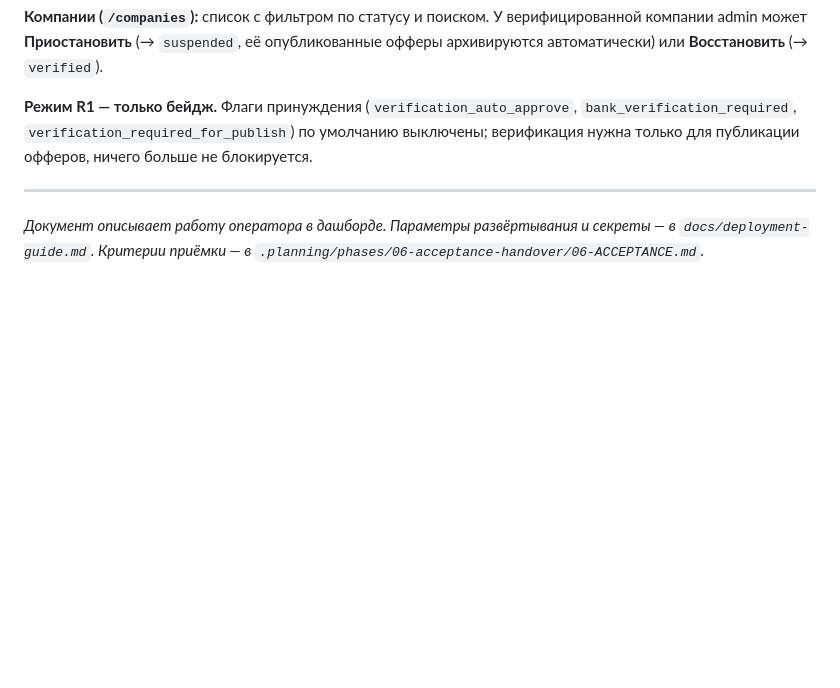
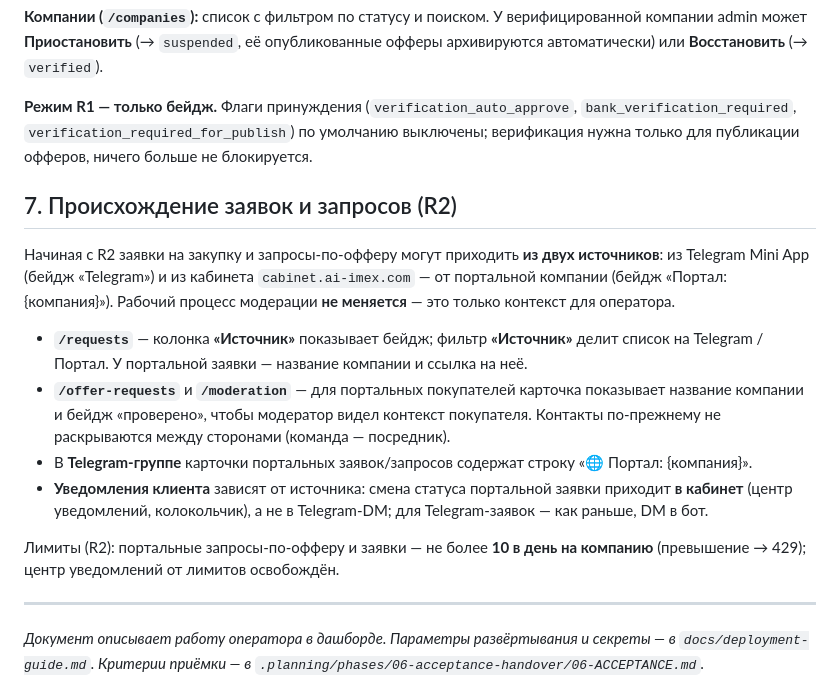
Before and after one commit to orif-ismailov/polymer-intelligence, a Markdown page: docs/admin-guide-ru.md, the part around the change. GitHub-like rendering; blank space fills up the shorter version.

```diff
--- a/docs/admin-guide-ru.md
+++ b/docs/admin-guide-ru.md
@@ -203,6 +203,26 @@ AI-источника отображается **расход токенов з
 `bank_verification_required`, `verification_required_for_publish`) по умолчанию выключены;
 верификация нужна только для публикации офферов, ничего больше не блокируется.
 
+## 7. Происхождение заявок и запросов (R2)
+
+Начиная с R2 заявки на закупку и запросы-по-офферу могут приходить **из двух источников**:
+из Telegram Mini App (бейдж «Telegram») и из кабинета `cabinet.ai-imex.com` — от портальной
+компании (бейдж «Портал: {компания}»). Рабочий процесс модерации **не меняется** — это только
+контекст для оператора.
+
+- **`/requests`** — колонка **«Источник»** показывает бейдж; фильтр **«Источник»** делит список
+  на Telegram / Портал. У портальной заявки — название компании и ссылка на неё.
+- **`/offer-requests`** и **`/moderation`** — для портальных покупателей карточка показывает
+  название компании и бейдж «проверено», чтобы модератор видел контекст покупателя. Контакты
+  по-прежнему не раскрываются между сторонами (команда — посредник).
+- В **Telegram-группе** карточки портальных заявок/запросов содержат строку «🌐 Портал: {компания}».
+- **Уведомления клиента** зависят от источника: смена статуса портальной заявки приходит
+  **в кабинет** (центр уведомлений, колокольчик), а не в Telegram-DM; для Telegram-заявок — как
+  раньше, DM в бот.
+
+Лимиты (R2): портальные запросы-по-офферу и заявки — не более **10 в день на компанию**
+(превышение → 429); центр уведомлений от лимитов освобождён.
+
 ---
 
 *Документ описывает работу оператора в дашборде. Параметры развёртывания и секреты — в
```
Also changed, not shown: backend/CLAUDE.md (+3 -3 lines), portal/CLAUDE.md (+3 -3 lines).
